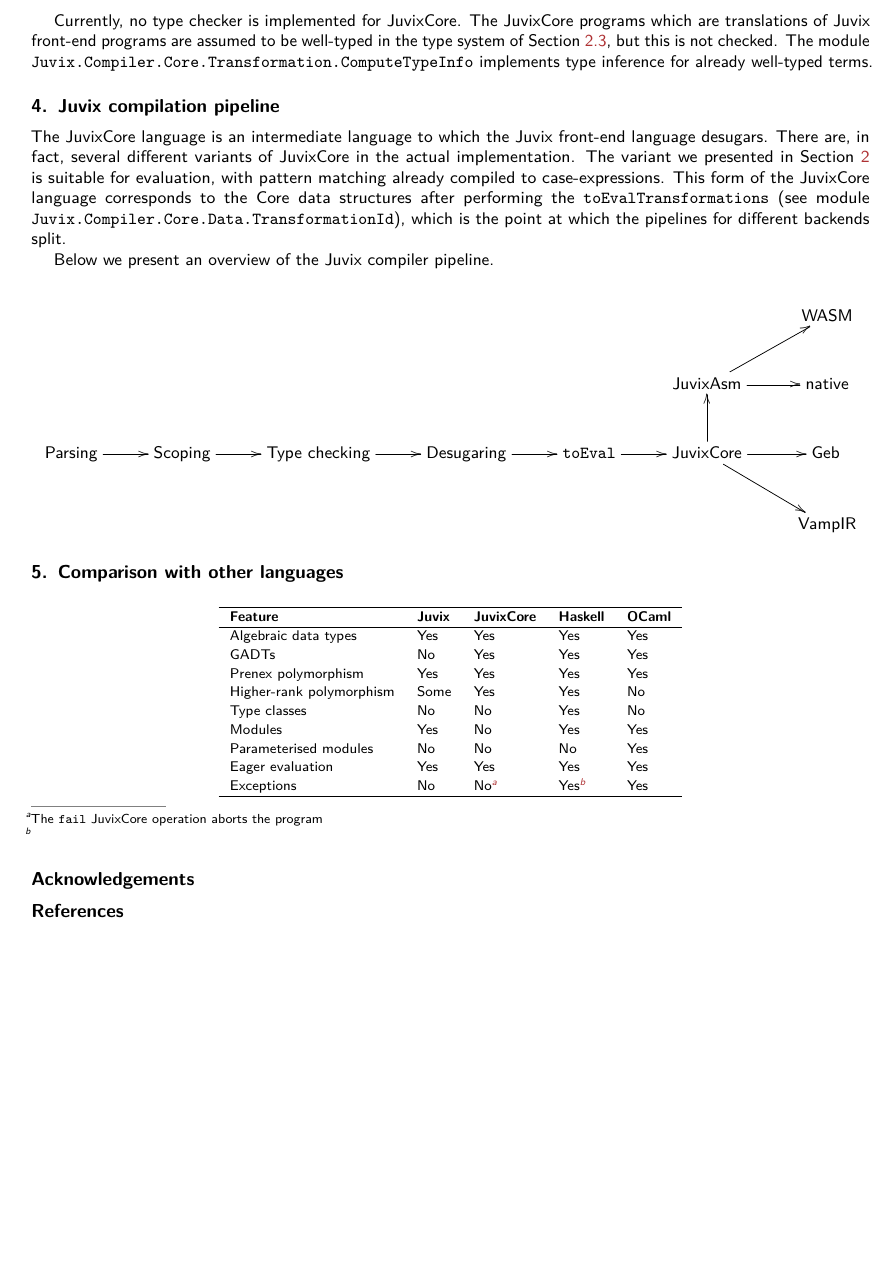
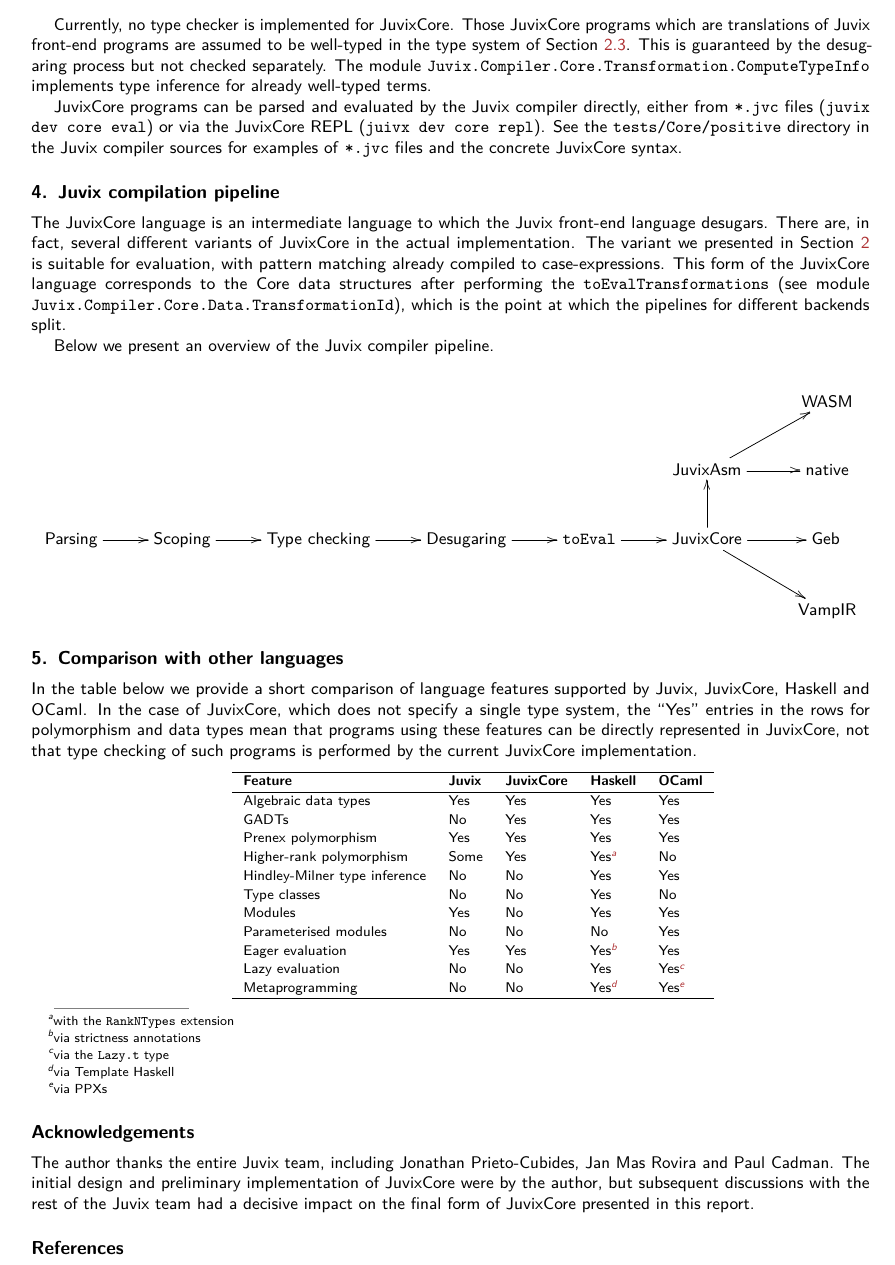
Before and after one commit to anoma/ART-2023-Czajka-The-Core-language-of-Juvix, a LaTeX document (main.tex): part of page 6 of 6 before the commit and part of page 6 of 7 after it, cut so that both start at the same text, the shorter picture padded with empty space. Compiled offline with pdfLaTeX.

Commit message:
Update on Overleaf.

```diff
--- a/main.tex
+++ b/main.tex
@@ -239,7 +239,9 @@ In our treatment of binders we have elided the issues with renaming and variable
 
 The \JuvixCore{} evaluator is implemented in the \texttt{Juvix.Compiler.Core.Evaluator} module. The evaluator directly implements the rules from Section~\ref{sec_evaluation}, using lists to represent environments.
 
-Currently, no type checker is implemented for \JuvixCore{}. The \JuvixCore{} programs which are translations of Juvix front-end programs are assumed to be well-typed in the type system of Section~\ref{sec_type_system}, but this is not checked. The module \texttt{Juvix.Compiler.Core.Transformation.ComputeTypeInfo} implements type inference for already well-typed terms.
+Currently, no type checker is implemented for \JuvixCore{}. Those \JuvixCore{} programs which are translations of Juvix front-end programs are assumed to be well-typed in the type system of Section~\ref{sec_type_system}. This is guaranteed by the desugaring process but not checked separately. The module \texttt{Juvix.Compiler.Core.Transformation.ComputeTypeInfo} implements type inference for already well-typed terms.
+
+\JuvixCore{} programs can be parsed and evaluated by the Juvix compiler directly, either from \texttt{*.jvc} files (\texttt{juvix dev core eval}) or via the \JuvixCore{} REPL (\texttt{juivx dev core repl}). See the \texttt{tests/Core/positive} directory in the Juvix compiler sources for examples of \texttt{*.jvc} files and the concrete \JuvixCore{} syntax.
 
 \section{Juvix compilation pipeline}\label{sec_pipeline}
 
@@ -258,6 +260,7 @@ Below we present an overview of the Juvix compiler pipeline.
 
 \section{Comparison with other languages}\label{sec_comparison}
 
+In the table below we provide a short comparison of language features supported by Juvix, \JuvixCore{}, Haskell and OCaml. In the case of \JuvixCore{}, which does not specify a single type system, the ``Yes'' entries in the rows for polymorphism and data types mean that programs using these features can be directly represented in \JuvixCore{}, not that type checking of such programs is performed by the current \JuvixCore{} implementation.
 
 \vspace*{2mm}
 \begin{minipage}[b]{\hsize}\centering
@@ -268,12 +271,14 @@ Below we present an overview of the Juvix compiler pipeline.
 Algebraic data types  &  Yes   &  Yes   &  Yes  & Yes \\
 GADTs  &  No   &  Yes   &  Yes &  Yes  \\
 Prenex polymorphism  &  Yes   &  Yes &  Yes  &  Yes \\
-Higher-rank polymorphism  &  Some   &  Yes   &  Yes  &   No  \\
+Higher-rank polymorphism  &  Some   &  Yes   &  Yes\footnote{with the \texttt{RankNTypes} extension}  &   No  \\
+Hindley-Milner type inference & No & No & Yes & Yes \\
 Type classes  &  No   &  No   &  Yes &   No \\
 Modules  &  Yes   &  No   &  Yes &   Yes \\
 Parameterised modules  &  No   &  No   &  No &   Yes \\
-Eager evaluation  &  Yes   &  Yes   &  Yes &   Yes \\
-Exceptions &  No   &  No\footnote{The \texttt{fail} \JuvixCore{} operation aborts the program }   &  Yes\footnote{}  &  Yes \\
+Eager evaluation  &  Yes   &  Yes   &  Yes\footnote{via strictness annotations} &   Yes \\
+Lazy evaluation  &  No  &  No &  Yes &   Yes\footnote{via the \texttt{Lazy.t} type} \\
+Metaprogramming  &  No   &  No   &  Yes\footnote{via Template Haskell} &  Yes\footnote{via PPXs} \\
 \hline
 \end{tabular}
 \end{minipage}
@@ -281,6 +286,7 @@ Exceptions &  No   &  No\footnote{The \texttt{fail} \JuvixCore{} operation abort
 
 \section*{Acknowledgements}
 
+The author thanks the entire Juvix team, including Jonathan Prieto-Cubides, Jan Mas Rovira and Paul Cadman. The initial design and preliminary implementation of \JuvixCore{} were by the author, but subsequent discussions with the rest of the Juvix team had a decisive impact on the final form of \JuvixCore{} presented in this report.
 
 \nocite{*}
 \bibliography{ref.bib}
```
